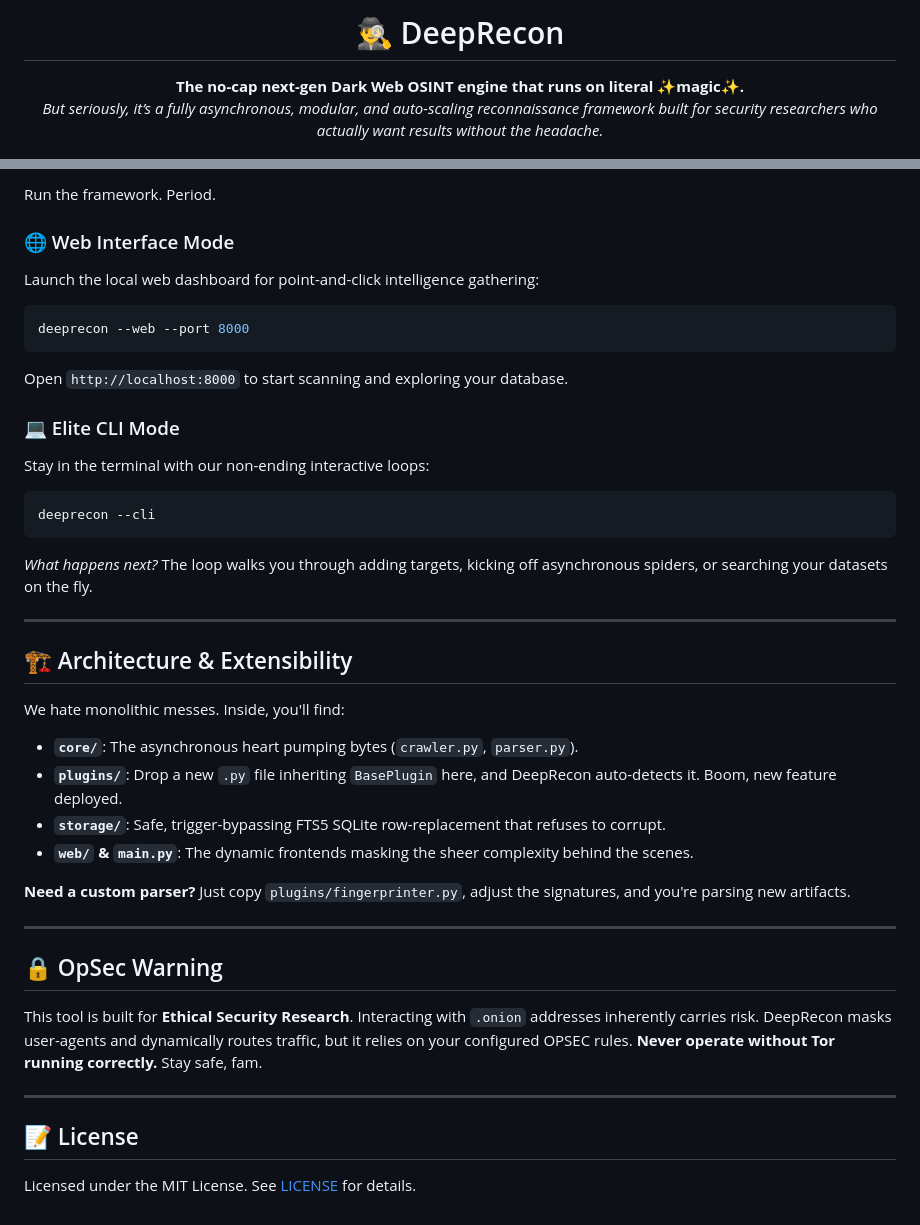
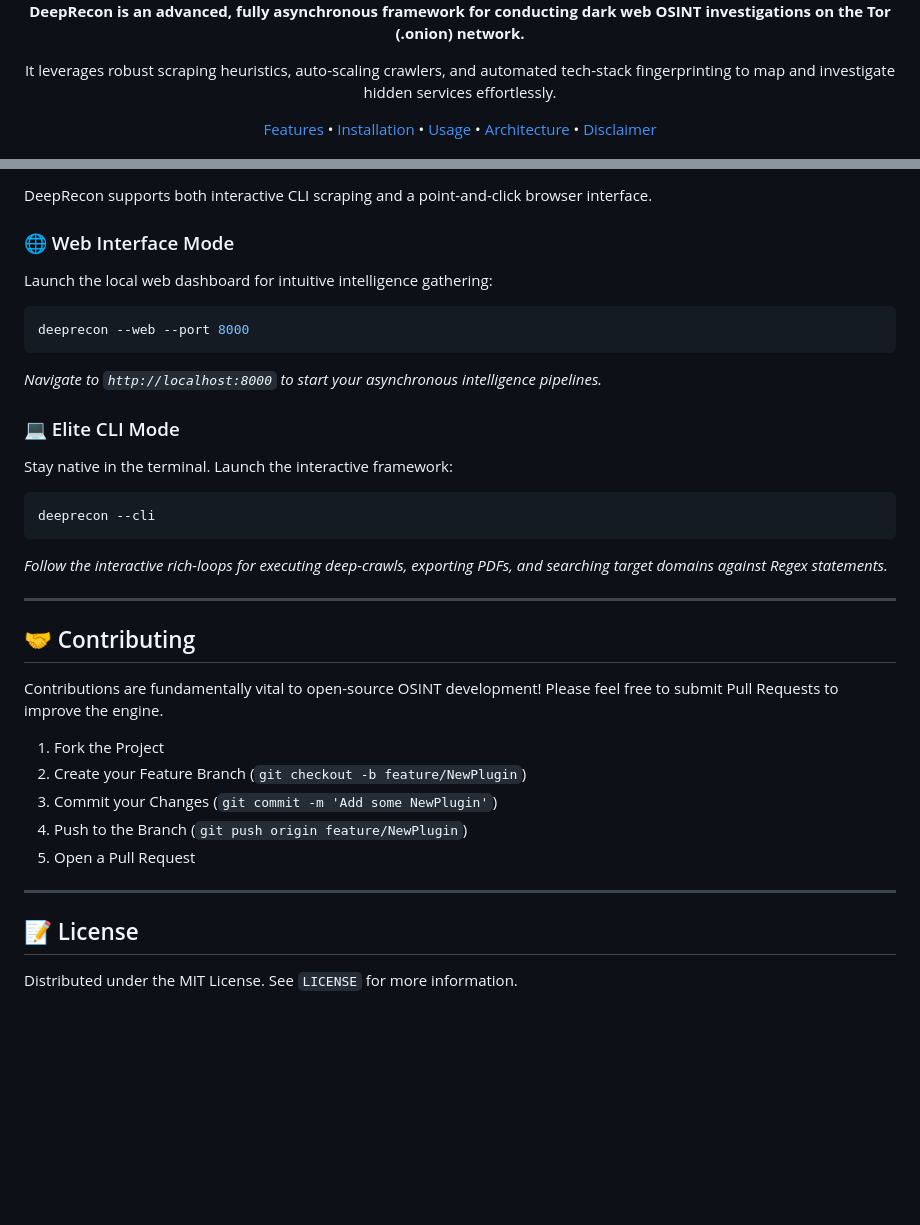
Before and after one commit to taezeem14/DeepRecon, a Markdown page: readme.md, 2 parts joined by grey strips. GitHub-like rendering; blank space fills up the shorter version.

````diff
--- a/readme.md
+++ b/readme.md
@@ -2,6 +7,7 @@
 
-# 🕵️‍♂️ DeepRecon
+   <p><b>DeepRecon is an advanced, fully asynchronous framework for conducting dark web OSINT investigations on the Tor (.onion) network.</b></p>
+   <p>It leverages robust scraping heuristics, auto-scaling crawlers, and automated tech-stack fingerprinting to map and investigate hidden services effortlessly.</p>
 
-**The no-cap next-gen Dark Web OSINT engine that runs on literal ✨magic✨.**
-*But seriously, it’s a fully asynchronous, modular, and auto-scaling reconnaissance framework built for security researchers who actually want results without the headache.*
+   <p><a href="#features">Features</a> • <a href="#installation">Installation</a> • <a href="#usage">Usage</a> • <a href="#architecture">Architecture</a> • <a href="#disclaimer">Disclaimer</a></p>
+</div>
 
@@ -77,41 +90,34 @@ pip install -r requirements.txt
 
-Run the framework. Period.
+DeepRecon supports both interactive CLI scraping and a point-and-click browser interface.
 
 ### 🌐 Web Interface Mode
-Launch the local web dashboard for point-and-click intelligence gathering:
+Launch the local web dashboard for intuitive intelligence gathering:
 ```bash
 deeprecon --web --port 8000
 ```
-Open `http://localhost:8000` to start scanning and exploring your database.
+*Navigate to `http://localhost:8000` to start your asynchronous intelligence pipelines.*
 
 ### 💻 Elite CLI Mode
-Stay in the terminal with our non-ending interactive loops:
+Stay native in the terminal. Launch the interactive framework:
 ```bash
 deeprecon --cli
 ```
-*What happens next?* The loop walks you through adding targets, kicking off asynchronous spiders, or searching your datasets on the fly.
+*Follow the interactive rich-loops for executing deep-crawls, exporting PDFs, and searching target domains against Regex statements.*
 
 ---
 
-## 🏗️ Architecture & Extensibility
+## 🤝 Contributing
 
-We hate monolithic messes. Inside, you'll find:
+Contributions are fundamentally vital to open-source OSINT development! Please feel free to submit Pull Requests to improve the engine.
 
-- **`core/`**: The asynchronous heart pumping bytes (`crawler.py`, `parser.py`).
-- **`plugins/`**: Drop a new `.py` file inheriting `BasePlugin` here, and DeepRecon auto-detects it. Boom, new feature deployed.
-- **`storage/`**: Safe, trigger-bypassing FTS5 SQLite row-replacement that refuses to corrupt.
-- **`web/` & `main.py`**: The dynamic frontends masking the sheer complexity behind the scenes.
-
-**Need a custom parser?** Just copy `plugins/fingerprinter.py`, adjust the signatures, and you're parsing new artifacts.
-
----
-
-## 🔒 OpSec Warning
-
-This tool is built for **Ethical Security Research**. Interacting with `.onion` addresses inherently carries risk. DeepRecon masks user-agents and dynamically routes traffic, but it relies on your configured OPSEC rules. **Never operate without Tor running correctly.** Stay safe, fam.
+1. Fork the Project
+2. Create your Feature Branch (`git checkout -b feature/NewPlugin`)
+3. Commit your Changes (`git commit -m 'Add some NewPlugin'`)
+4. Push to the Branch (`git push origin feature/NewPlugin`)
+5. Open a Pull Request
 
 ---
 
 ## 📝 License
 
-Licensed under the MIT License. See [LICENSE](LICENSE) for details.
+Distributed under the MIT License. See `LICENSE` for more information.
````
Also changed, not shown: other parts of readme.md (+55 -43 lines).
